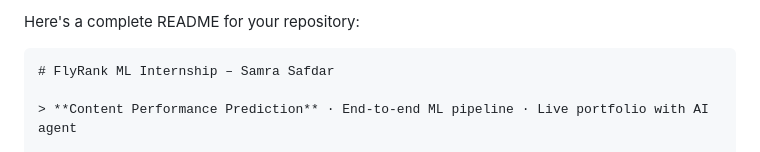
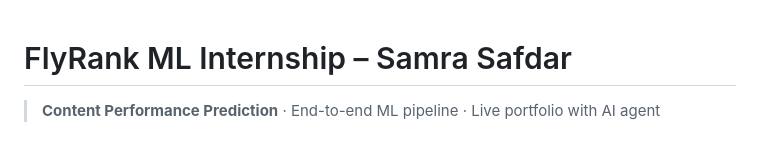
Before and after one commit to samki6576/flyrank, a Markdown page: README.md, the part around the change. Drawn GitHub-style.

````diff
--- a/README.md
+++ b/README.md
@@ -1,6 +1,4 @@
-Here's a complete README for your repository:
 
-```markdown
 # FlyRank ML Internship – Samra Safdar
 
 > **Content Performance Prediction** · End-to-end ML pipeline · Live portfolio with AI agent
````
